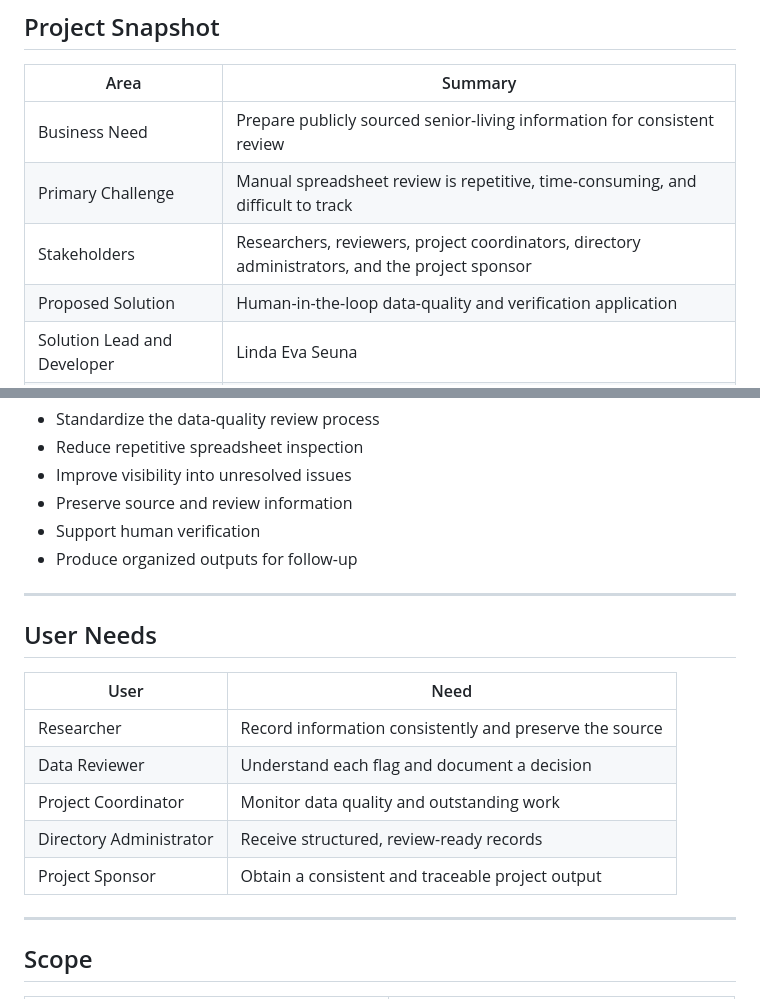
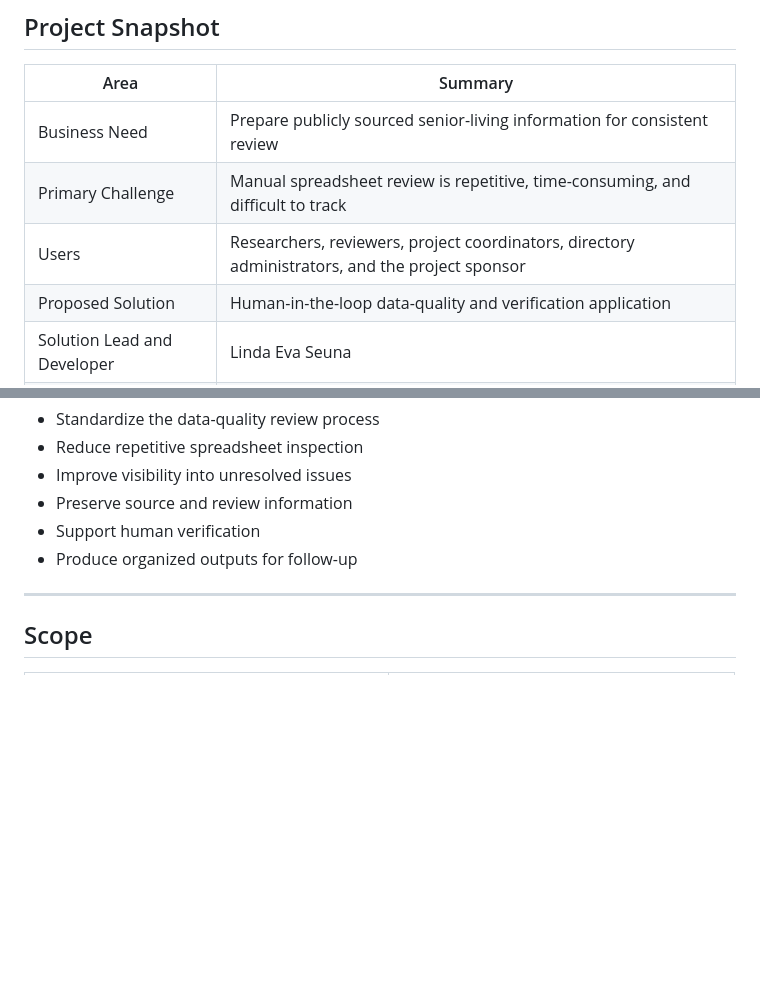
Before and after one commit to lindaxeva/datablix, a Markdown page: README.md, 2 parts joined by grey strips. Rendered like a GitHub page; blank space fills up the shorter version.

```diff
--- a/README.md
+++ b/README.md
@@ -12,7 +12,7 @@ It's a human-in-the-loop tool that identifies missing fields, possible duplicate
 |---|---|
 | Business Need | Prepare publicly sourced senior-living information for consistent review |
 | Primary Challenge | Manual spreadsheet review is repetitive, time-consuming, and difficult to track |
-| Stakeholders | Researchers, reviewers, project coordinators, directory administrators, and the project sponsor |
+| Users | Researchers, reviewers, project coordinators, directory administrators, and the project sponsor |
 | Proposed Solution | Human-in-the-loop data-quality and verification application |
 | Solution Lead and Developer | Linda Eva Seuna |
 | Inputs | CSV and Excel files |
@@ -43,18 +43,6 @@ The solution will help:
 - Preserve source and review information
 - Support human verification
 - Produce organized outputs for follow-up
-
----
-
-## User Needs
-
-| User | Need |
-|---|---|
-| Researcher | Record information consistently and preserve the source |
-| Data Reviewer | Understand each flag and document a decision |
-| Project Coordinator | Monitor data quality and outstanding work |
-| Directory Administrator | Receive structured, review-ready records |
-| Project Sponsor | Obtain a consistent and traceable project output |
 
 ---
 
```
